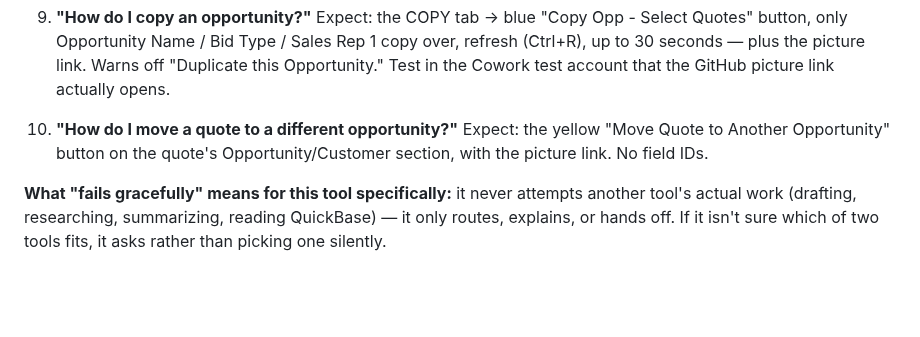
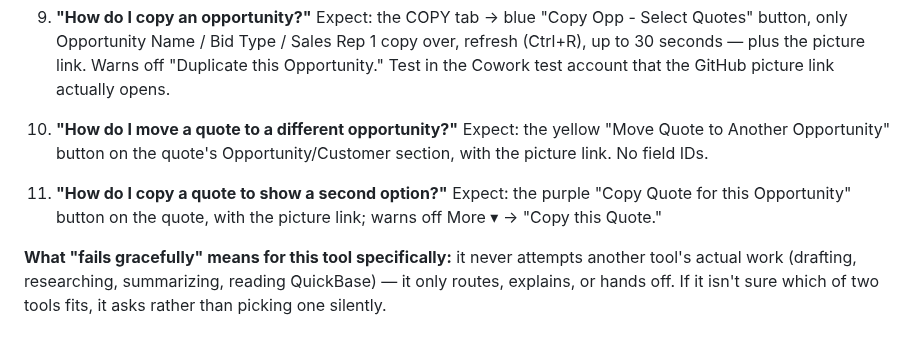
Before and after one commit to TrampettiMG/bliss-sales-rep, a Markdown page: skills/guide/TEST-CASES.md, the part around the change. Rendered like a GitHub page; blank space fills up the shorter version.

```diff
--- a/skills/guide/TEST-CASES.md
+++ b/skills/guide/TEST-CASES.md
@@ -49,6 +49,8 @@ Not shipped to reps — internal checklist for verifying the skill before rollou
 
 10. **"How do I move a quote to a different opportunity?"** Expect: the yellow "Move Quote to Another Opportunity" button on the quote's Opportunity/Customer section, with the picture link. No field IDs.
 
+11. **"How do I copy a quote to show a second option?"** Expect: the purple "Copy Quote for this Opportunity" button on the quote, with the picture link; warns off More ▾ → "Copy this Quote."
+
 **What "fails gracefully" means for this tool specifically:** it never attempts another tool's actual
 work (drafting, researching, summarizing, reading QuickBase) — it only routes, explains, or hands off.
 If it isn't sure which of two tools fits, it asks rather than picking one silently.
```
Also changed, not shown: QUICKBASE-GUIDE.md (+8 -4 lines), skills/guide/SKILL.md (+2 -2 lines), docs/quickbase/11-copy-quote-purple-button.png (added).
